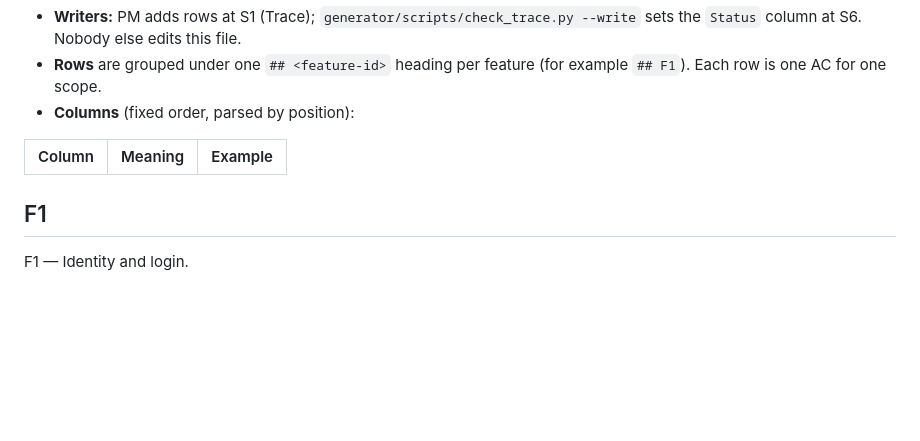
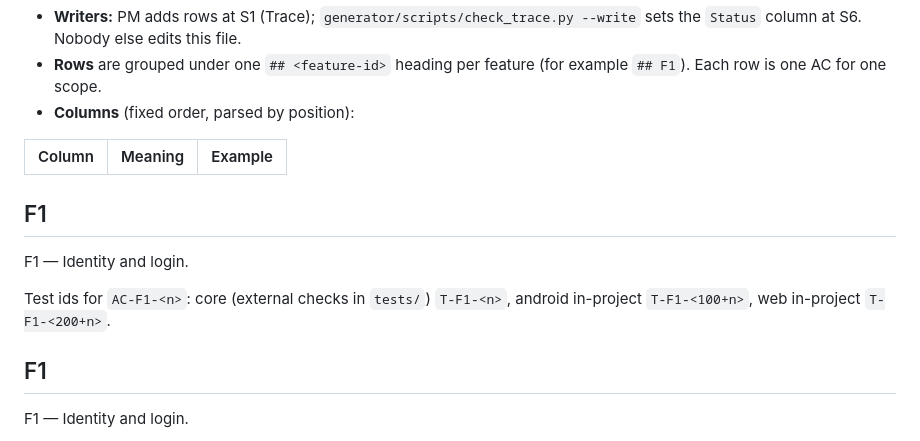
Before and after one commit to caiquebertan/AI-Project, a Markdown page: docs/product/TRACEABILITY.md, the part around one of its changes. Drawn GitHub-style; blank space fills up the shorter version.

```diff
--- a/docs/product/TRACEABILITY.md
+++ b/docs/product/TRACEABILITY.md
@@ -8,6 +8,12 @@ Brief requirement → spec id → acceptance criterion → test → status (WORK
 
 | Column | Meaning | Example |
 |---|---|---|
+
+## F1
+
+F1 — Identity and login.
+
+Test ids for `AC-F1-<n>`: core (external checks in `tests/`) `T-F1-<n>`, android in-project `T-F1-<100+n>`, web in-project `T-F1-<200+n>`.
 
 ## F1
 
```
Also changed, not shown: other parts of docs/product/TRACEABILITY.md (+28 -1 lines).
